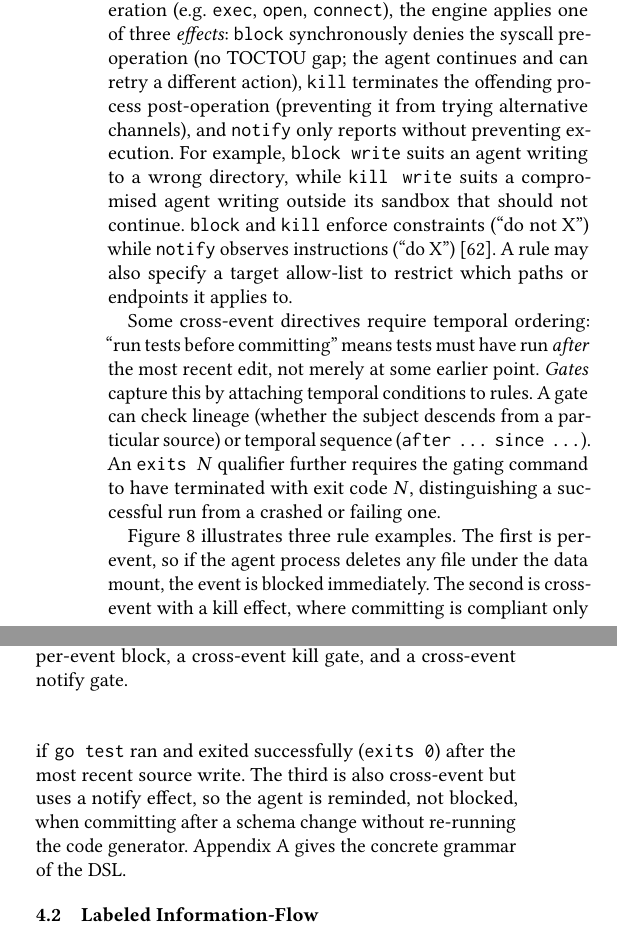
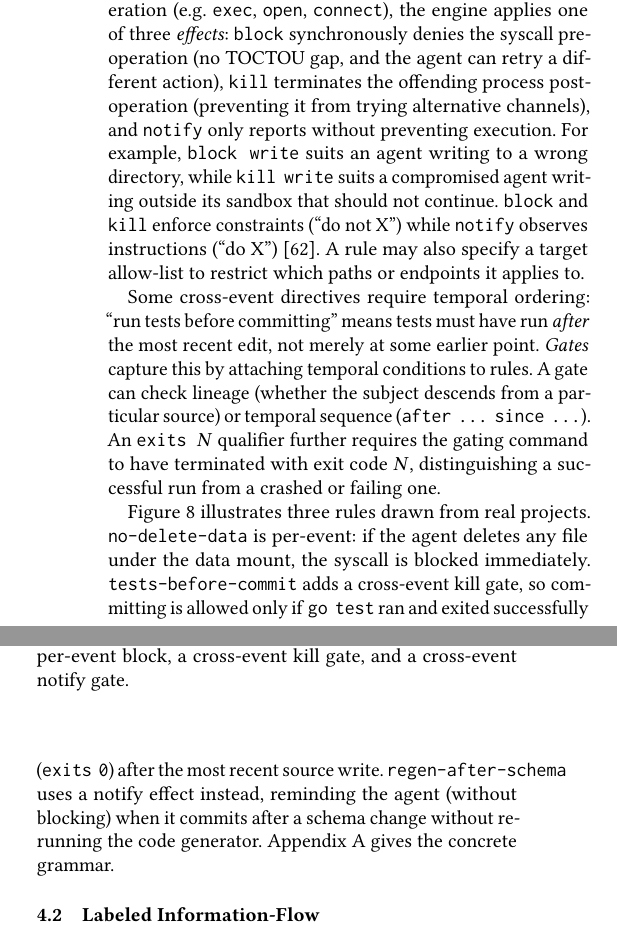
Before and after one commit to yunwei37/actplane-atc, a LaTeX paper (main.tex, which reads sections/04-design.tex): two parts of the columns of page 6 of 16, joined at a grey line, cut so that both start at the same text. Compiled offline with pdfLaTeX.

Commit message:
Improve clarity and coherence in design section: refine directive descriptions and rule examples.

```diff
--- a/sections/04-design.tex
+++ b/sections/04-design.tex
@@ -95,8 +95,8 @@ When a source-tagged object performs a
 the engine applies one of three \emph{effects}:
 \texttt{block} synchronously
 denies the syscall pre-operation
-(no TOCTOU gap; the agent continues
-and can retry a different action),
+(no TOCTOU gap, and the agent can
+retry a different action),
 \texttt{kill} terminates the offending
 process post-operation
 (preventing it from trying alternative channels),
@@ -163,24 +163,23 @@ a cross-event kill gate, and a cross-event notify gate.}
 \end{figure}
 
 Figure~\ref{fig:policy-example} illustrates
-three rule examples.
-The first is per-event, so if the agent process
-deletes any file under the
-data mount, the event is blocked immediately.
-The second is cross-event
-with a kill effect, where committing is
-compliant only if \texttt{go test} ran
+three rules drawn from real projects.
+\texttt{no-delete-data} is per-event:
+if the agent deletes any file under the
+data mount, the syscall is blocked immediately.
+\texttt{tests-before-commit} adds a
+cross-event kill gate, so committing is
+allowed only if \texttt{go test} ran
 and exited successfully
 (\texttt{exits~0}) after the most recent
 source write.
-The third is also cross-event but uses
-a notify effect, so
-the agent is reminded, not blocked, when
- committing after a schema change
-without re-running the code generator.
- Appendix
-~\ref{sec:appendix:dsl-grammar}
-gives the concrete grammar of the DSL.
+\texttt{regen-after-schema} uses a notify
+effect instead, reminding the agent
+(without blocking) when it commits after
+a schema change without re-running the
+code generator.
+Appendix~\ref{sec:appendix:dsl-grammar}
+gives the concrete grammar.
 
 \subsection{Labeled Information-Flow}
 \label{sec:ifc}
```
Also changed, not shown: sections/04-design.tex (4 more changed lines).
